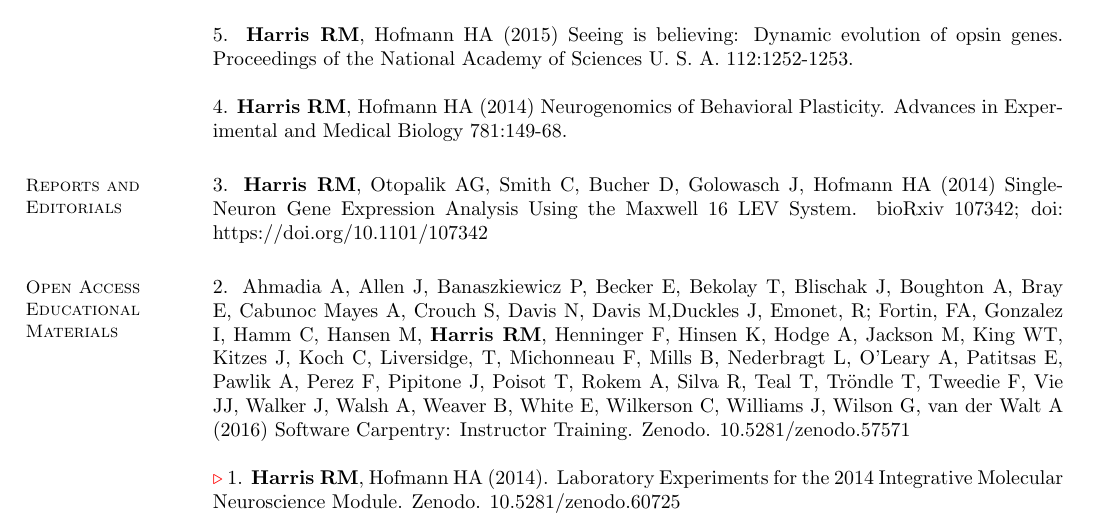
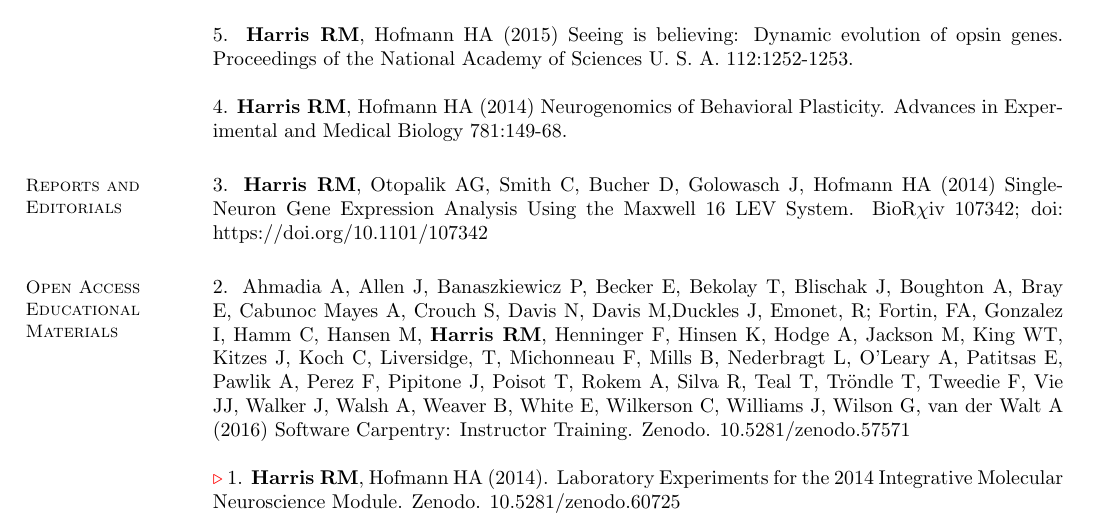
Before and after one commit to raynamharris/CV, a LaTeX CV (CV.tex): part of page 2 of 3, cut so that both start at the same text. Compiled offline with pdfLaTeX.

Commit message:
fixed BioRxiv

```diff
--- a/CV.tex
+++ b/CV.tex
@@ -103,7 +103,7 @@ papers, in my opinion.
 
 \section{\mysidestyle Reports and Editorials}
 
-3. {\bf Harris RM}, Otopalik AG, Smith C, Bucher D, Golowasch J, Hofmann HA (2014) Single-Neuron Gene Expression Analysis Using the Maxwell 16 LEV System. bioRxiv 107342; doi: https://doi.org/10.1101/107342
+3. {\bf Harris RM}, Otopalik AG, Smith C, Bucher D, Golowasch J, Hofmann HA (2014) Single-Neuron Gene Expression Analysis Using the Maxwell 16 LEV System. BioR$\chi$iv 107342; doi: https://doi.org/10.1101/107342
 
 \section{\mysidestyle Open Access Educational Materials}
 
```
Also changed, not shown: CV.pdf.
